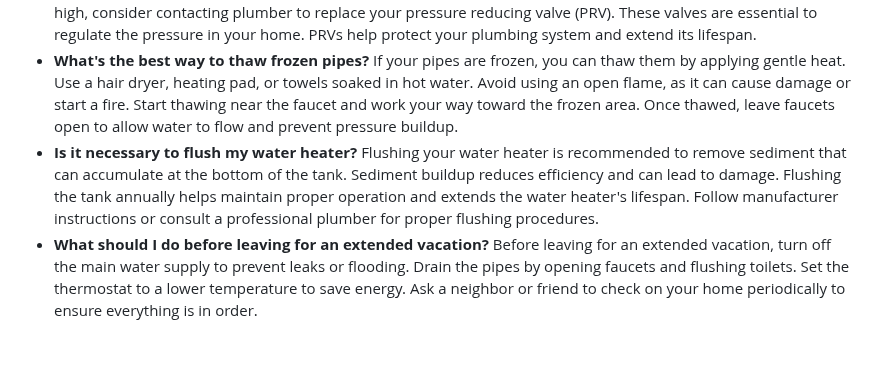
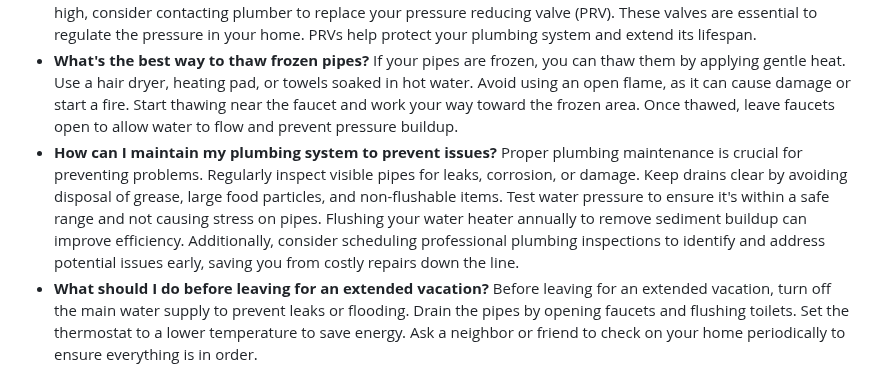
Before and after one commit to bsmaha/100-plumbing-questions, a Markdown page: README.md, the part around the change. Rendered like a GitHub page; blank space fills up the shorter version.

```diff
--- a/README.md
+++ b/README.md
@@ -156,8 +156,8 @@ To extend the lifespan of your water heater, drain the tank annually to remove s
 High water pressure can damage pipes and appliances. Use a water pressure gauge to measure the pressure and ensure it's within a safe range (usually 40-60 psi). If it's too high, consider contacting   plumber to replace your pressure reducing valve (PRV). These valves are essential to regulate the pressure in your home. PRVs help protect your plumbing system and extend its lifespan.
 - **What's the best way to thaw frozen pipes?**
 If your pipes are frozen, you can thaw them by applying gentle heat. Use a hair dryer, heating pad, or towels soaked in hot water. Avoid using an open flame, as it can cause damage or start a fire. Start thawing near the faucet and work your way toward the frozen area. Once thawed, leave faucets open to allow water to flow and prevent pressure buildup.
-- **Is it necessary to flush my water heater?**
-Flushing your water heater is recommended to remove sediment that can accumulate at the bottom of the tank. Sediment buildup reduces efficiency and can lead to damage. Flushing the tank annually helps maintain proper operation and extends the water heater's lifespan. Follow manufacturer instructions or consult a professional plumber for proper flushing procedures.
+- **How can I maintain my plumbing system to prevent issues?**
+Proper plumbing maintenance is crucial for preventing problems. Regularly inspect visible pipes for leaks, corrosion, or damage. Keep drains clear by avoiding disposal of grease, large food particles, and non-flushable items. Test water pressure to ensure it's within a safe range and not causing stress on pipes. Flushing your water heater annually to remove sediment buildup can improve efficiency. Additionally, consider scheduling professional plumbing inspections to identify and address potential issues early, saving you from costly repairs down the line.
 - **What should I do before leaving for an extended vacation?**
 Before leaving for an extended vacation, turn off the main water supply to prevent leaks or flooding. Drain the pipes by opening faucets and flushing toilets. Set the thermostat to a lower temperature to save energy. Ask a neighbor or friend to check on your home periodically to ensure everything is in order.
 - **How can I avoid clogs in my garbage disposal?**
```
